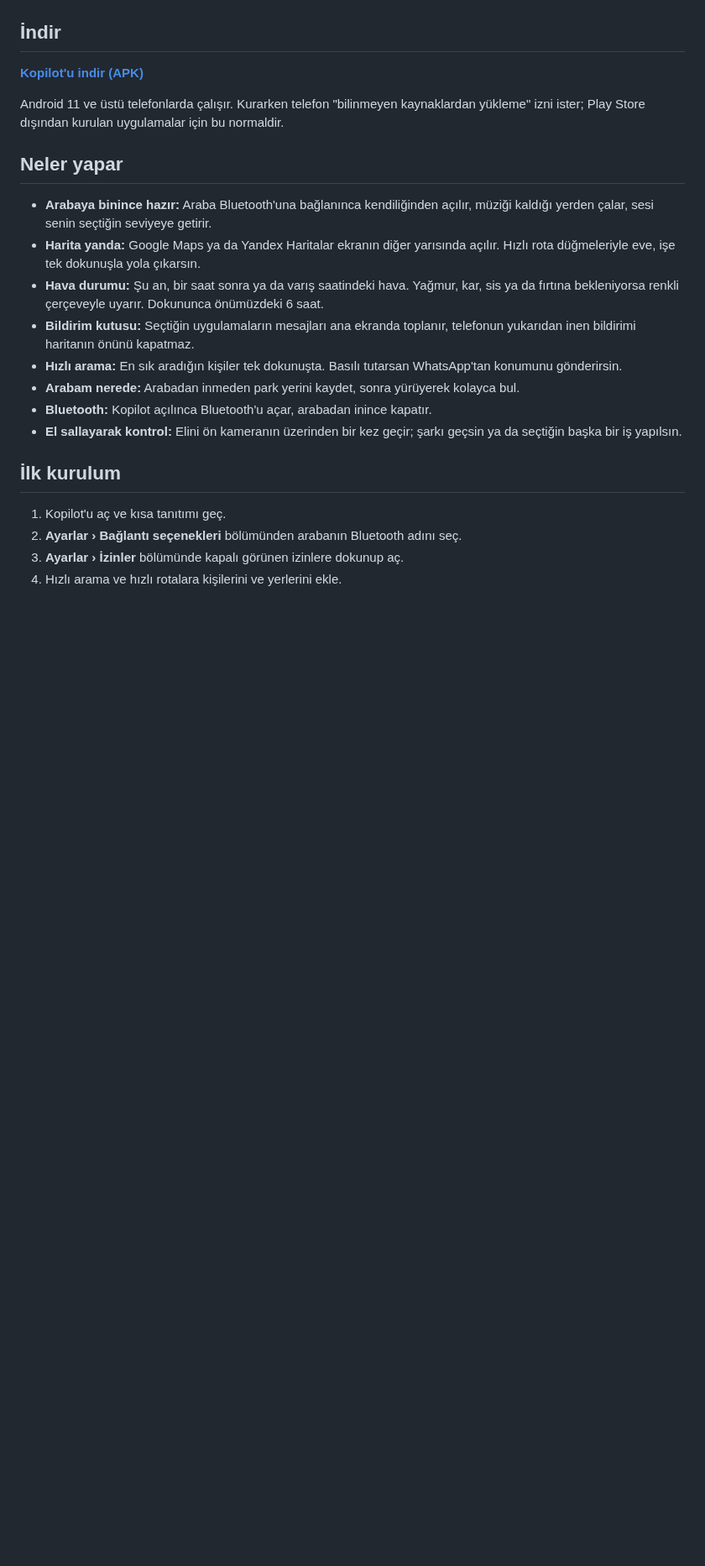
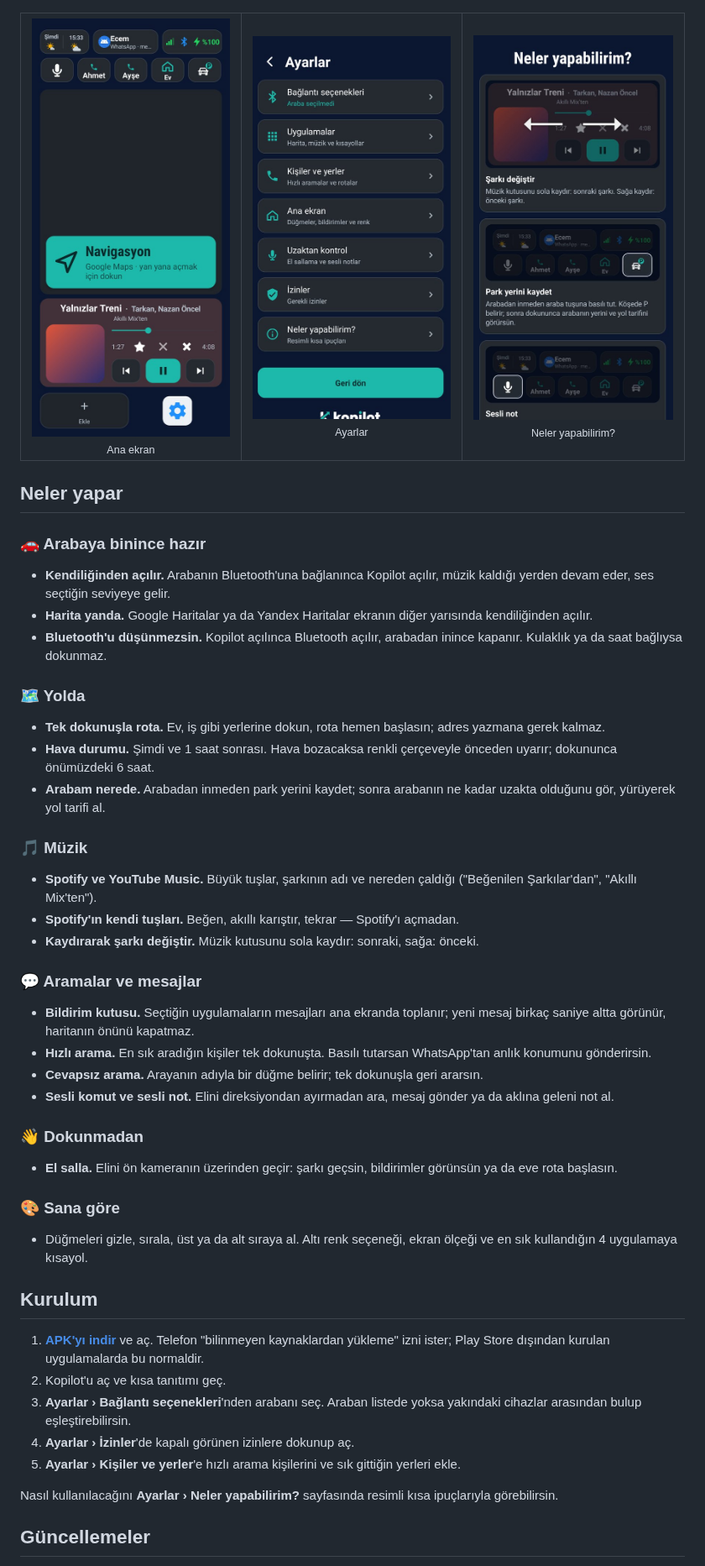
Before and after one commit to ekererdem/surus-ekrani, a Markdown page: README.md, the part around one of its changes. Shown at 84% size. GitHub-like rendering; pictures changed too: docs/screenshots/ana-ekran-dikey.jpg (added), docs/screenshots/ayarlar.jpg (added), docs/screenshots/neler-yapabilirim.jpg (added); blank space fills up the shorter version.

Commit message:
GitHub sayfası: yeni tanıtım, ekran görüntüleri, özellikler, kurulum, güncelleme ve gizlilik
Co-Authored-By: Claude Opus 5.5 <noreply@anthropic.com>
Claude-Session: https://claude.ai/code/session_0152MHAFRTCkLpaPg86fb2g2

```diff
--- a/README.md
+++ b/README.md
@@ -9,26 +15,52 @@ Arabada telefonu tek ekrandan kullanmak için Android uygulaması. Harita yanda
 
 ![Kopilot: solda Kopilot, sağda harita](docs/screenshots/ana-ekran.jpg)
 
-## İndir
-
-**[Kopilot'u indir (APK)](https://github.com/ekererdem/surus-ekrani/releases/download/latest/SurusEkrani.apk)**
-
-Android 11 ve üstü telefonlarda çalışır. Kurarken telefon "bilinmeyen kaynaklardan yükleme" izni ister; Play Store dışından kurulan uygulamalar için bu normaldir.
+<table>
+  <tr>
+    <td align="center"><img src="docs/screenshots/ana-ekran-dikey.jpg" width="250" alt="Ana ekran"><br><sub>Ana ekran</sub></td>
+    <td align="center"><img src="docs/screenshots/ayarlar.jpg" width="250" alt="Ayarlar"><br><sub>Ayarlar</sub></td>
+    <td align="center"><img src="docs/screenshots/neler-yapabilirim.jpg" width="250" alt="Neler yapabilirim?"><br><sub>Neler yapabilirim?</sub></td>
+  </tr>
+</table>
 
 ## Neler yapar
 
-- **Arabaya binince hazır:** Araba Bluetooth'una bağlanınca kendiliğinden açılır, müziği kaldığı yerden çalar, sesi senin seçtiğin seviyeye getirir.
-- **Harita yanda:** Google Maps ya da Yandex Haritalar ekranın diğer yarısında açılır. Hızlı rota düğmeleriyle eve, işe tek dokunuşla yola çıkarsın.
-- **Hava durumu:** Şu an, bir saat sonra ya da varış saatindeki hava. Yağmur, kar, sis ya da fırtına bekleniyorsa renkli çerçeveyle uyarır. Dokununca önümüzdeki 6 saat.
-- **Bildirim kutusu:** Seçtiğin uygulamaların mesajları ana ekranda toplanır, telefonun yukarıdan inen bildirimi haritanın önünü kapatmaz.
-- **Hızlı arama:** En sık aradığın kişiler tek dokunuşta. Basılı tutarsan WhatsApp'tan konumunu gönderirsin.
-- **Arabam nerede:** Arabadan inmeden park yerini kaydet, sonra yürüyerek kolayca bul.
-- **Bluetooth:** Kopilot açılınca Bluetooth'u açar, arabadan inince kapatır.
-- **El sallayarak kontrol:** Elini ön kameranın üzerinden bir kez geçir; şarkı geçsin ya da seçtiğin başka bir iş yapılsın.
+### 🚗 Arabaya binince hazır
+- **Kendiliğinden açılır.** Arabanın Bluetooth'una bağlanınca Kopilot açılır, müzik kaldığı yerden devam eder, ses seçtiğin seviyeye gelir.
+- **Harita yanda.** Google Haritalar ya da Yandex Haritalar ekranın diğer yarısında kendiliğinden açılır.
+- **Bluetooth'u düşünmezsin.** Kopilot açılınca Bluetooth açılır, arabadan inince kapanır. Kulaklık ya da saat bağlıysa dokunmaz.
 
-## İlk kurulum
+### 🗺️ Yolda
+- **Tek dokunuşla rota.** Ev, iş gibi yerlerine dokun, rota hemen başlasın; adres yazmana gerek kalmaz.
+- **Hava durumu.** Şimdi ve 1 saat sonrası. Hava bozacaksa renkli çerçeveyle önceden uyarır; dokununca önümüzdeki 6 saat.
+- **Arabam nerede.** Arabadan inmeden park yerini kaydet; sonra arabanın ne kadar uzakta olduğunu gör, yürüyerek yol tarifi al.
 
-1. Kopilot'u aç ve kısa tanıtımı geç.
-2. **Ayarlar › Bağlantı seçenekleri** bölümünden arabanın Bluetooth adını seç.
-3. **Ayarlar › İzinler** bölümünde kapalı görünen izinlere dokunup aç.
-4. Hızlı arama ve hızlı rotalara kişilerini ve yerlerini ekle.
+### 🎵 Müzik
+- **Spotify ve YouTube Music.** Büyük tuşlar, şarkının adı ve nereden çaldığı ("Beğenilen Şarkılar'dan", "Akıllı Mix'ten").
+- **Spotify'ın kendi tuşları.** Beğen, akıllı karıştır, tekrar — Spotify'ı açmadan.
+- **Kaydırarak şarkı değiştir.** Müzik kutusunu sola kaydır: sonraki, sağa: önceki.
+
+### 💬 Aramalar ve mesajlar
+- **Bildirim kutusu.** Seçtiğin uygulamaların mesajları ana ekranda toplanır; yeni mesaj birkaç saniye altta görünür, haritanın önünü kapatmaz.
+- **Hızlı arama.** En sık aradığın kişiler tek dokunuşta. Basılı tutarsan WhatsApp'tan anlık konumunu gönderirsin.
+- **Cevapsız arama.** Arayanın adıyla bir düğme belirir; tek dokunuşla geri ararsın.
+- **Sesli komut ve sesli not.** Elini direksiyondan ayırmadan ara, mesaj gönder ya da aklına geleni not al.
+
+### 👋 Dokunmadan
+- **El salla.** Elini ön kameranın üzerinden geçir: şarkı geçsin, bildirimler görünsün ya da eve rota başlasın.
+
+### 🎨 Sana göre
+- Düğmeleri gizle, sırala, üst ya da alt sıraya al. Altı renk seçeneği, ekran ölçeği ve en sık kullandığın 4 uygulamaya kısayol.
+
+## Kurulum
+
+1. **[APK'yı indir](https://github.com/ekererdem/surus-ekrani/releases/download/latest/SurusEkrani.apk)** ve aç. Telefon "bilinmeyen kaynaklardan yükleme" izni ister; Play Store dışından kurulan uygulamalarda bu normaldir.
+2. Kopilot'u aç ve kısa tanıtımı geç.
+3. **Ayarlar › Bağlantı seçenekleri**'nden arabanı seç. Araban listede yoksa yakındaki cihazlar arasından bulup eşleştirebilirsin.
+4. **Ayarlar › İzinler**'de kapalı görünen izinlere dokunup aç.
+5. **Ayarlar › Kişiler ve yerler**'e hızlı arama kişilerini ve sık gittiğin yerleri ekle.
+
+Nasıl kullanılacağını **Ayarlar › Neler yapabilirim?** sayfasında resimli kısa ipuçlarıyla görebilirsin.
+
+## Güncellemeler
+
```
Also changed, not shown: other parts of README.md (+18 -2 lines).
